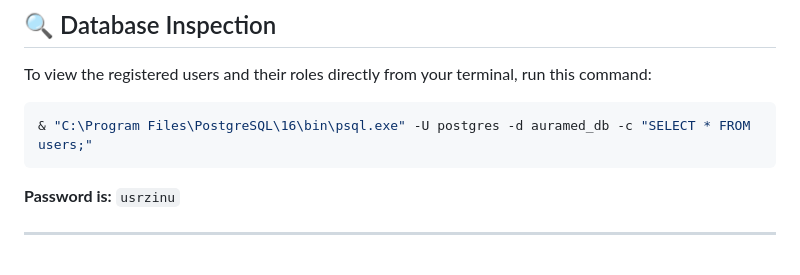
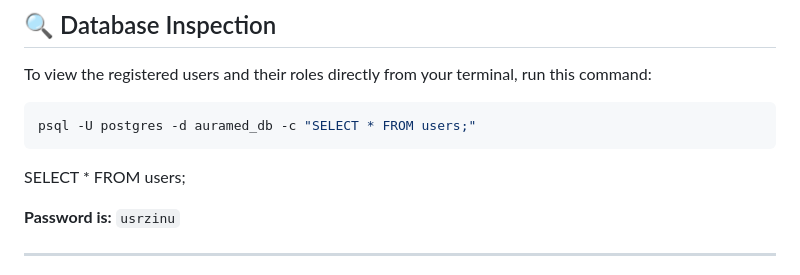
Before and after one commit to usrzinu/telemedicine-video-platform, a Markdown page: README.md, the part around the change. Drawn GitHub-style.

Commit message:
docs: update PostgreSQL command and add missing query example in README

````diff
--- a/README.md
+++ b/README.md
@@ -57,8 +57,9 @@ Open your web browser and navigate to:
 To view the registered users and their roles directly from your terminal, run this command:
 
 ```powershell
-& "C:\Program Files\PostgreSQL\16\bin\psql.exe" -U postgres -d auramed_db -c "SELECT * FROM users;"
+psql -U postgres -d auramed_db -c "SELECT * FROM users;"
 ```
+ SELECT * FROM users;
 
 **Password is:** `usrzinu`
 
````
